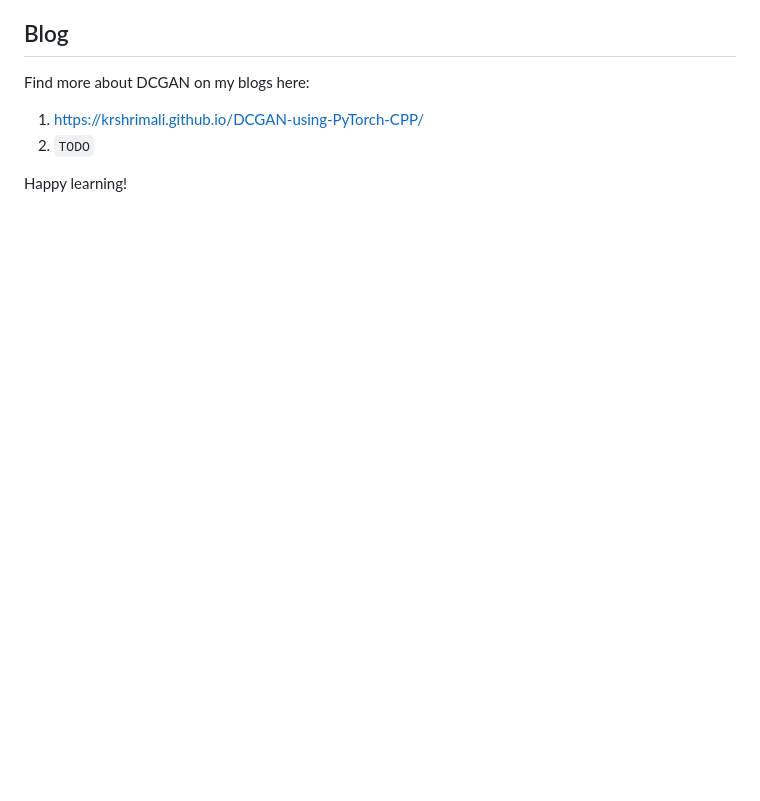
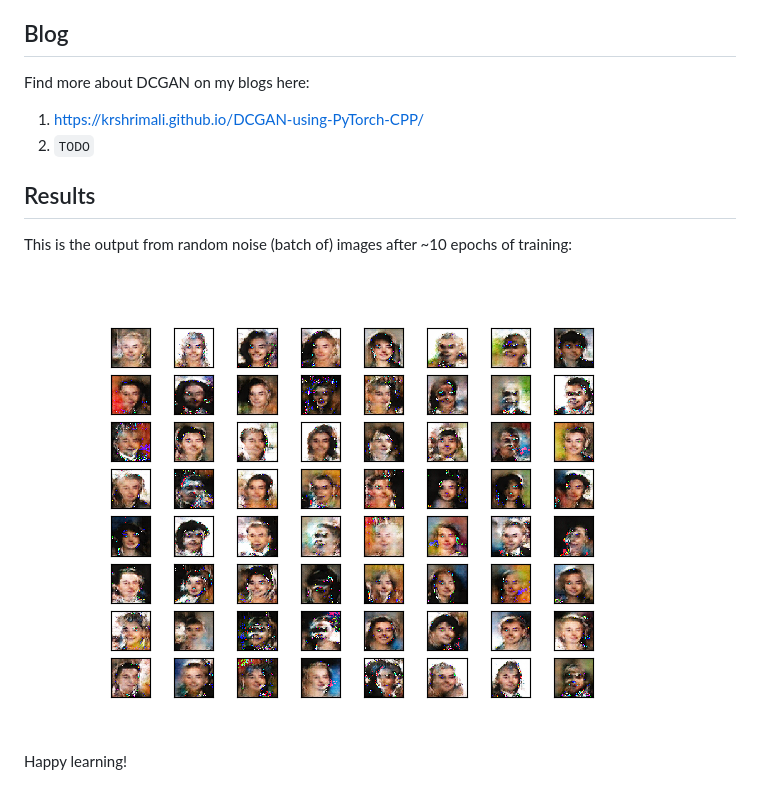
Before and after one commit to krshrimali/DCGAN-CelebA-PyTorch-CPP, a Markdown page: README.md, the part around the change. GitHub-like rendering; pictures changed too: images/dcgan-output.png (added); blank space fills up the shorter version.

Commit message:
Add output image, update README

```diff
--- a/README.md
+++ b/README.md
@@ -35,4 +35,10 @@ Find more about DCGAN on my blogs here:
 1. https://krshrimali.github.io/DCGAN-using-PyTorch-CPP/
 2. <to be added>  `TODO`
 
+## Results
+
+This is the output from random noise (batch of) images after ~10 epochs of training:
+
+<img src="images/dcgan-output.png"/>
+
 Happy learning!
```
